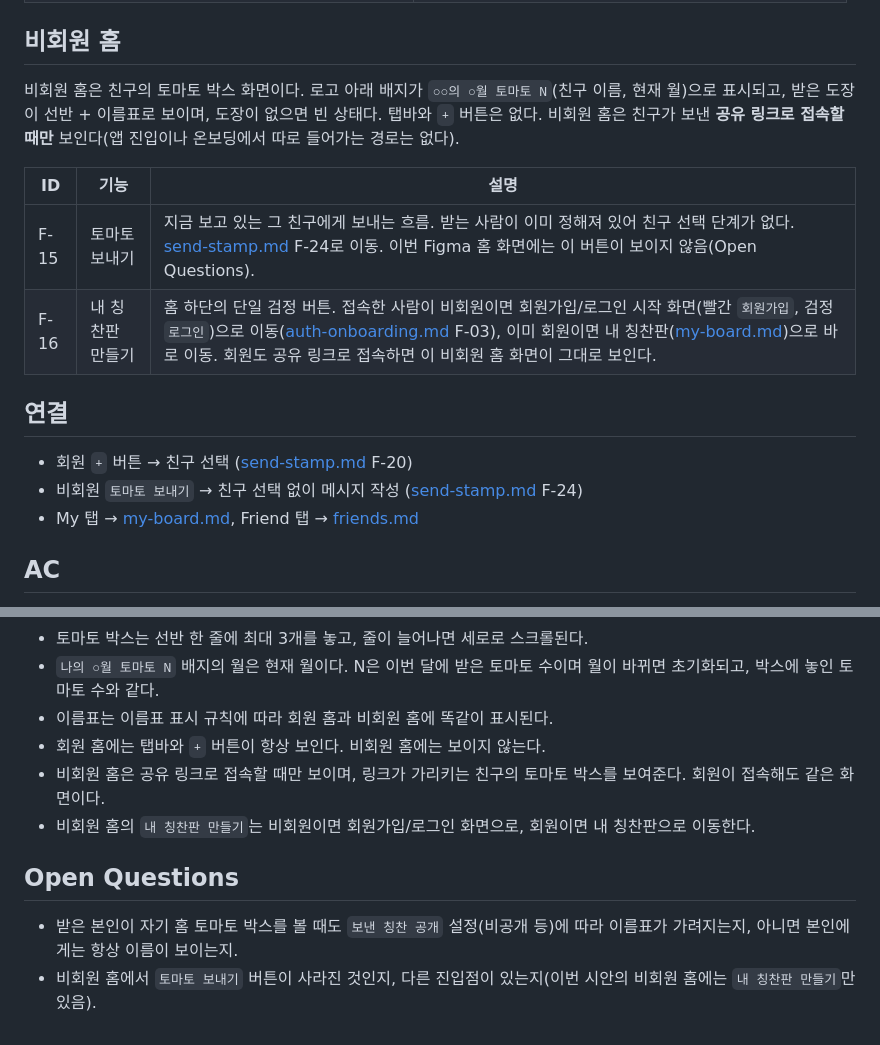
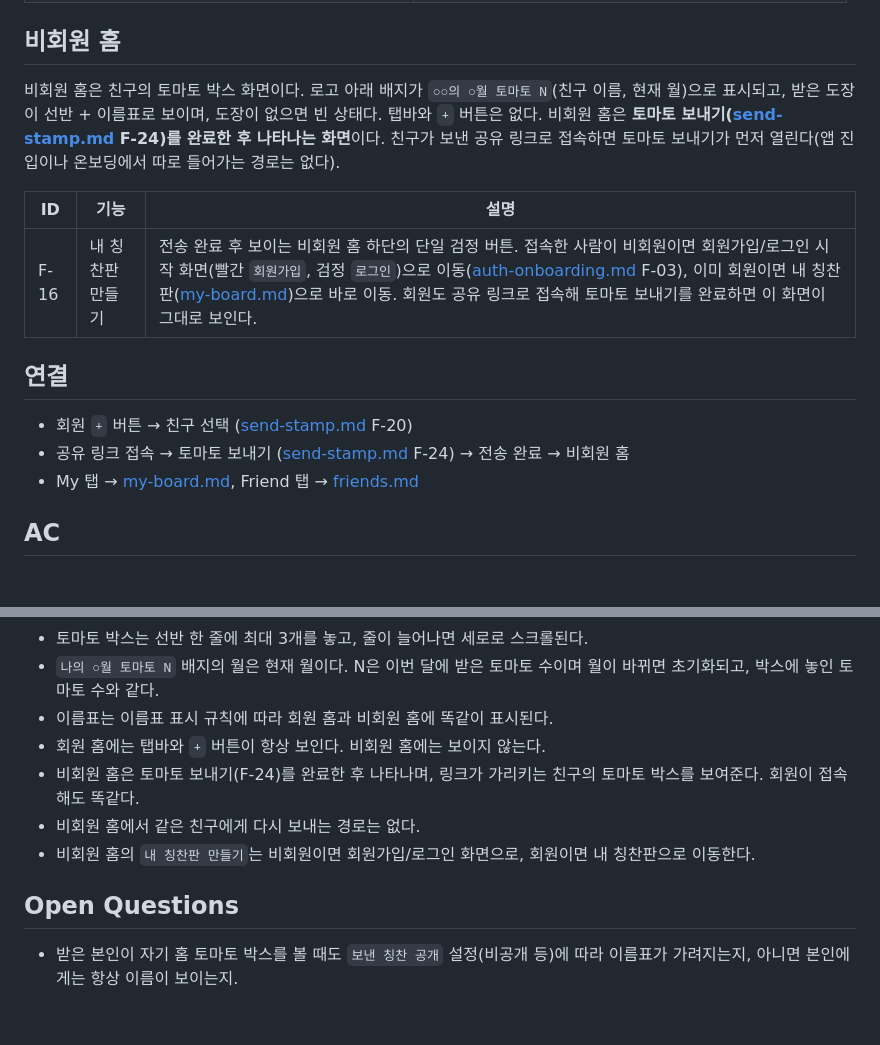
Before and after one commit to meotto-side-project/meotto, a Markdown page: docs/specs/home.md, 2 parts joined by grey strips. GitHub-like rendering; blank space fills up the shorter version.

Commit message:
docs: 홈 스펙의 비회원 홈을 토마토 보내기 완료 후 화면으로 수정
- 비회원 홈을 토마토 보내기(F-24) 완료 후 나타나는 화면으로 정리
- 홈의 토마토 보내기 버튼(F-15)과 관련 Open Questions 제거
- 같은 친구에게 다시 보내는 경로가 없다는 AC 추가

Co-Authored-By: Claude Sonnet 5.5 <noreply@anthropic.com>

```diff
--- a/docs/specs/home.md
+++ b/docs/specs/home.md
@@ -38,17 +38,16 @@ Figma 섹션: 회원 홈 > 메인(새로운 편지가 없을 때 / 있을 때),
 
 ## 비회원 홈
 
-비회원 홈은 친구의 토마토 박스 화면이다. 로고 아래 배지가 `○○의 ○월 토마토 N`(친구 이름, 현재 월)으로 표시되고, 받은 도장이 선반 + 이름표로 보이며, 도장이 없으면 빈 상태다. 탭바와 `+` 버튼은 없다. 비회원 홈은 친구가 보낸 **공유 링크로 접속할 때만** 보인다(앱 진입이나 온보딩에서 따로 들어가는 경로는 없다).
+비회원 홈은 친구의 토마토 박스 화면이다. 로고 아래 배지가 `○○의 ○월 토마토 N`(친구 이름, 현재 월)으로 표시되고, 받은 도장이 선반 + 이름표로 보이며, 도장이 없으면 빈 상태다. 탭바와 `+` 버튼은 없다. 비회원 홈은 **토마토 보내기([send-stamp.md](send-stamp.md) F-24)를 완료한 후 나타나는 화면**이다. 친구가 보낸 공유 링크로 접속하면 토마토 보내기가 먼저 열린다(앱 진입이나 온보딩에서 따로 들어가는 경로는 없다).
 
 | ID   | 기능             | 설명                                                                                                                                                                                                                                                                                                    |
 | ---- | ---------------- | ------------------------------------------------------------------------------------------------------------------------------------------------------------------------------------------------------------------------------------------------------------------------------------------------------- |
-| F-15 | 토마토 보내기    | 지금 보고 있는 그 친구에게 보내는 흐름. 받는 사람이 이미 정해져 있어 친구 선택 단계가 없다. [send-stamp.md](send-stamp.md) F-24로 이동. 이번 Figma 홈 화면에는 이 버튼이 보이지 않음(Open Questions).                                                                                                   |
-| F-16 | 내 칭찬판 만들기 | 홈 하단의 단일 검정 버튼. 접속한 사람이 비회원이면 회원가입/로그인 시작 화면(빨간 `회원가입`, 검정 `로그인`)으로 이동([auth-onboarding.md](auth-onboarding.md) F-03), 이미 회원이면 내 칭찬판([my-board.md](my-board.md))으로 바로 이동. 회원도 공유 링크로 접속하면 이 비회원 홈 화면이 그대로 보인다. |
+| F-16 | 내 칭찬판 만들기 | 전송 완료 후 보이는 비회원 홈 하단의 단일 검정 버튼. 접속한 사람이 비회원이면 회원가입/로그인 시작 화면(빨간 `회원가입`, 검정 `로그인`)으로 이동([auth-onboarding.md](auth-onboarding.md) F-03), 이미 회원이면 내 칭찬판([my-board.md](my-board.md))으로 바로 이동. 회원도 공유 링크로 접속해 토마토 보내기를 완료하면 이 화면이 그대로 보인다. |
 
 ## 연결
 
 - 회원 `+` 버튼 → 친구 선택 ([send-stamp.md](send-stamp.md) F-20)
-- 비회원 `토마토 보내기` → 친구 선택 없이 메시지 작성 ([send-stamp.md](send-stamp.md) F-24)
+- 공유 링크 접속 → 토마토 보내기 ([send-stamp.md](send-stamp.md) F-24) → 전송 완료 → 비회원 홈
 - My 탭 → [my-board.md](my-board.md), Friend 탭 → [friends.md](friends.md)
 
 ## AC
@@ -60,10 +59,10 @@ Figma 섹션: 회원 홈 > 메인(새로운 편지가 없을 때 / 있을 때),
 - `나의 ○월 토마토 N` 배지의 월은 현재 월이다. N은 이번 달에 받은 토마토 수이며 월이 바뀌면 초기화되고, 박스에 놓인 토마토 수와 같다.
 - 이름표는 이름표 표시 규칙에 따라 회원 홈과 비회원 홈에 똑같이 표시된다.
 - 회원 홈에는 탭바와 `+` 버튼이 항상 보인다. 비회원 홈에는 보이지 않는다.
-- 비회원 홈은 공유 링크로 접속할 때만 보이며, 링크가 가리키는 친구의 토마토 박스를 보여준다. 회원이 접속해도 같은 화면이다.
+- 비회원 홈은 토마토 보내기(F-24)를 완료한 후 나타나며, 링크가 가리키는 친구의 토마토 박스를 보여준다. 회원이 접속해도 똑같다.
+- 비회원 홈에서 같은 친구에게 다시 보내는 경로는 없다.
 - 비회원 홈의 `내 칭찬판 만들기`는 비회원이면 회원가입/로그인 화면으로, 회원이면 내 칭찬판으로 이동한다.
 
 ## Open Questions
 
 - 받은 본인이 자기 홈 토마토 박스를 볼 때도 `보낸 칭찬 공개` 설정(비공개 등)에 따라 이름표가 가려지는지, 아니면 본인에게는 항상 이름이 보이는지.
-- 비회원 홈에서 `토마토 보내기` 버튼이 사라진 것인지, 다른 진입점이 있는지(이번 시안의 비회원 홈에는 `내 칭찬판 만들기`만 있음).
```
